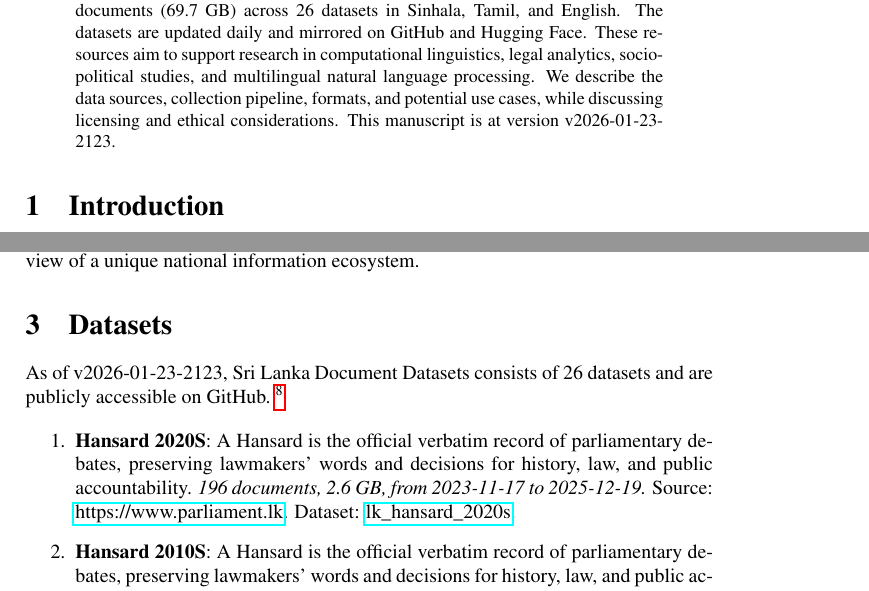
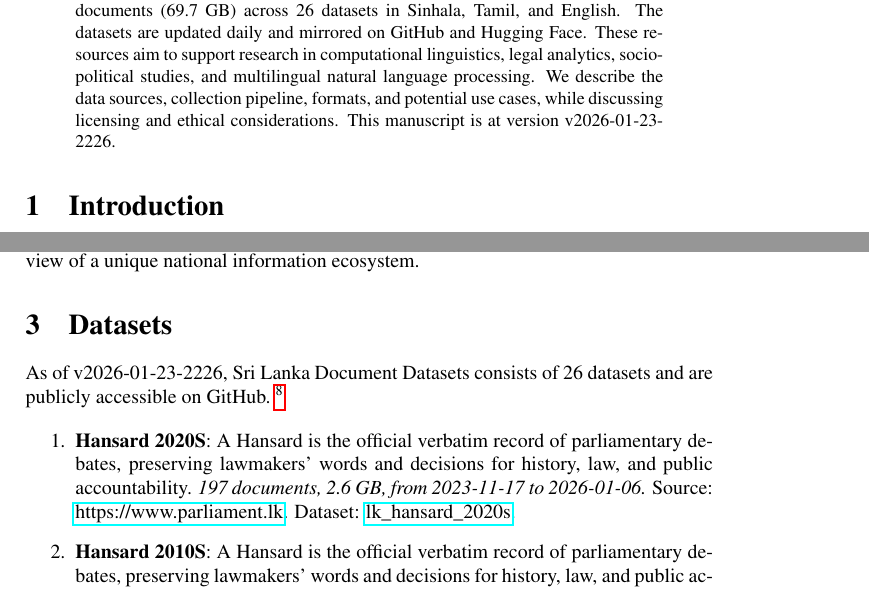
Before and after one commit to nuuuwan/lk_datasets, a LaTeX paper (latex/lk_datasets.tex): two parts of pages 1 and 2 of 7, joined at a grey line, cut so that both start at the same text. Compiled offline with pdfLaTeX; a LaTeX package or settings file that is missing is left out.

Commit message:
🤖 [build.yml] 2026-01-23-1656

```diff
--- a/latex/lk_datasets.tex
+++ b/latex/lk_datasets.tex
@@ -16,7 +16,7 @@
 \normalsize%
 \maketitle%
 \begin{abstract}%
-We present a collection of open, machine-readable document datasets covering parliamentary proceedings, legal judgments, government publications, news, and tourism statistics from Sri Lanka. The collection currently comprises of  251,327  documents (69.7 GB) across 26  datasets in Sinhala, Tamil, and English. The datasets are updated daily and mirrored on GitHub and Hugging Face. These resources aim to support research in computational linguistics, legal analytics, socio-political studies, and multilingual natural language processing. We describe the data sources, collection pipeline, formats, and potential use cases, while discussing licensing and ethical considerations. This manuscript is at version v2026-01-23-2123.%
+We present a collection of open, machine-readable document datasets covering parliamentary proceedings, legal judgments, government publications, news, and tourism statistics from Sri Lanka. The collection currently comprises of  251,330  documents (69.7 GB) across 26  datasets in Sinhala, Tamil, and English. The datasets are updated daily and mirrored on GitHub and Hugging Face. These resources aim to support research in computational linguistics, legal analytics, socio-political studies, and multilingual natural language processing. We describe the data sources, collection pipeline, formats, and potential use cases, while discussing licensing and ethical considerations. This manuscript is at version v2026-01-23-2226.%
 
 %
 \end{abstract}%
@@ -86,7 +86,7 @@ The Sri Lanka Document Datasets aim to fill this gap by aggregating diverse sour
 %
 \section{Datasets}%
 \label{sec:Datasets}%
-As of v2026-01-23-2123, Sri Lanka Document Datasets
+As of v2026-01-23-2226, Sri Lanka Document Datasets
   consists of 26 datasets
  and are publicly accessible on GitHub.%
 ~%
@@ -95,7 +95,7 @@ As of v2026-01-23-2123, Sri Lanka Document Datasets
 %
 \begin{enumerate}%
 \item%
-\textbf{Hansard 2020S}: A Hansard is the official verbatim record of parliamentary debates, preserving lawmakers’ words and decisions for history, law, and public accountability.\textit{ 196 documents, 2.6 GB, from 2023{-}11{-}17 to 2025{-}12{-}19.} Source: \href{https://www.parliament.lk}{https://www.parliament.lk}. Dataset: \href{https://github.com/nuuuwan/lk\_hansard/tree/data\_lk\_hansard\_2020s/data/lk\_hansard\_2020s}{lk\_hansard\_2020s}.%
+\textbf{Hansard 2020S}: A Hansard is the official verbatim record of parliamentary debates, preserving lawmakers’ words and decisions for history, law, and public accountability.\textit{ 197 documents, 2.6 GB, from 2023{-}11{-}17 to 2026{-}01{-}06.} Source: \href{https://www.parliament.lk}{https://www.parliament.lk}. Dataset: \href{https://github.com/nuuuwan/lk\_hansard/tree/data\_lk\_hansard\_2020s/data/lk\_hansard\_2020s}{lk\_hansard\_2020s}.%
 \item%
 \textbf{Hansard 2010S}: A Hansard is the official verbatim record of parliamentary debates, preserving lawmakers’ words and decisions for history, law, and public accountability.\textit{ 10 documents, 153.2 MB, from 2019{-}09{-}05 to 2019{-}11{-}11.} Source: \href{https://www.parliament.lk}{https://www.parliament.lk}. Dataset: \href{https://github.com/nuuuwan/lk\_hansard/tree/data\_lk\_hansard\_2010s/data/lk\_hansard\_2010s}{lk\_hansard\_2010s}.%
 \item%
```
Also changed, not shown: README.md, latex/lk_datasets.pdf, latex/lk_datasets.tex (2 more changed lines).
